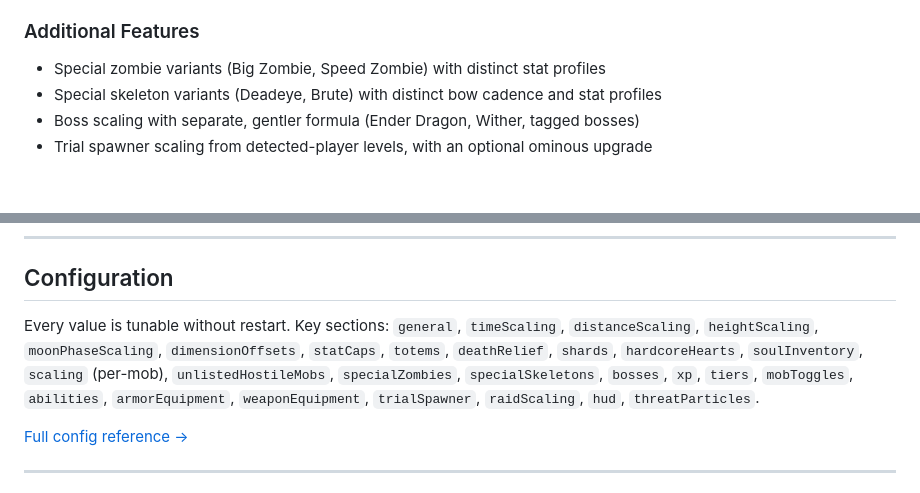
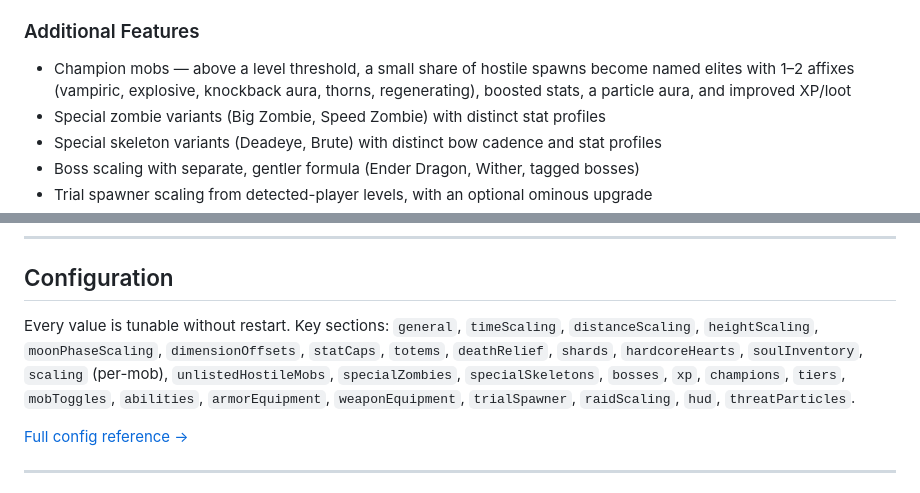
Before and after one commit to rfizzle/tribulation, a Markdown page: README.md, 2 parts joined by grey strips. GitHub-like rendering; blank space fills up the shorter version.

Commit message:
docs(readme): list champion mobs feature and config section
Refs #122

```diff
--- a/README.md
+++ b/README.md
@@ -65,6 +65,7 @@ A **Tribulation** advancement tab tracks progression milestones: the Tier 1–5
 
 ### Additional Features
 
+- Champion mobs — above a level threshold, a small share of hostile spawns become named elites with 1–2 affixes (vampiric, explosive, knockback aura, thorns, regenerating), boosted stats, a particle aura, and improved XP/loot
 - Special zombie variants (Big Zombie, Speed Zombie) with distinct stat profiles
 - Special skeleton variants (Deadeye, Brute) with distinct bow cadence and stat profiles
 - Boss scaling with separate, gentler formula (Ender Dragon, Wither, tagged bosses)
@@ -117,7 +118,7 @@ Bind it under **Options → Controls → Key Binds**, in the **Tribulation** cat
 
 ## Configuration
 
-Every value is tunable without restart. Key sections: `general`, `timeScaling`, `distanceScaling`, `heightScaling`, `moonPhaseScaling`, `dimensionOffsets`, `statCaps`, `totems`, `deathRelief`, `shards`, `hardcoreHearts`, `soulInventory`, `scaling` (per-mob), `unlistedHostileMobs`, `specialZombies`, `specialSkeletons`, `bosses`, `xp`, `tiers`, `mobToggles`, `abilities`, `armorEquipment`, `weaponEquipment`, `trialSpawner`, `raidScaling`, `hud`, `threatParticles`.
+Every value is tunable without restart. Key sections: `general`, `timeScaling`, `distanceScaling`, `heightScaling`, `moonPhaseScaling`, `dimensionOffsets`, `statCaps`, `totems`, `deathRelief`, `shards`, `hardcoreHearts`, `soulInventory`, `scaling` (per-mob), `unlistedHostileMobs`, `specialZombies`, `specialSkeletons`, `bosses`, `xp`, `champions`, `tiers`, `mobToggles`, `abilities`, `armorEquipment`, `weaponEquipment`, `trialSpawner`, `raidScaling`, `hud`, `threatParticles`.
 
 [Full config reference →](https://tribulation.rfizzle.com/config.html)
 
```
